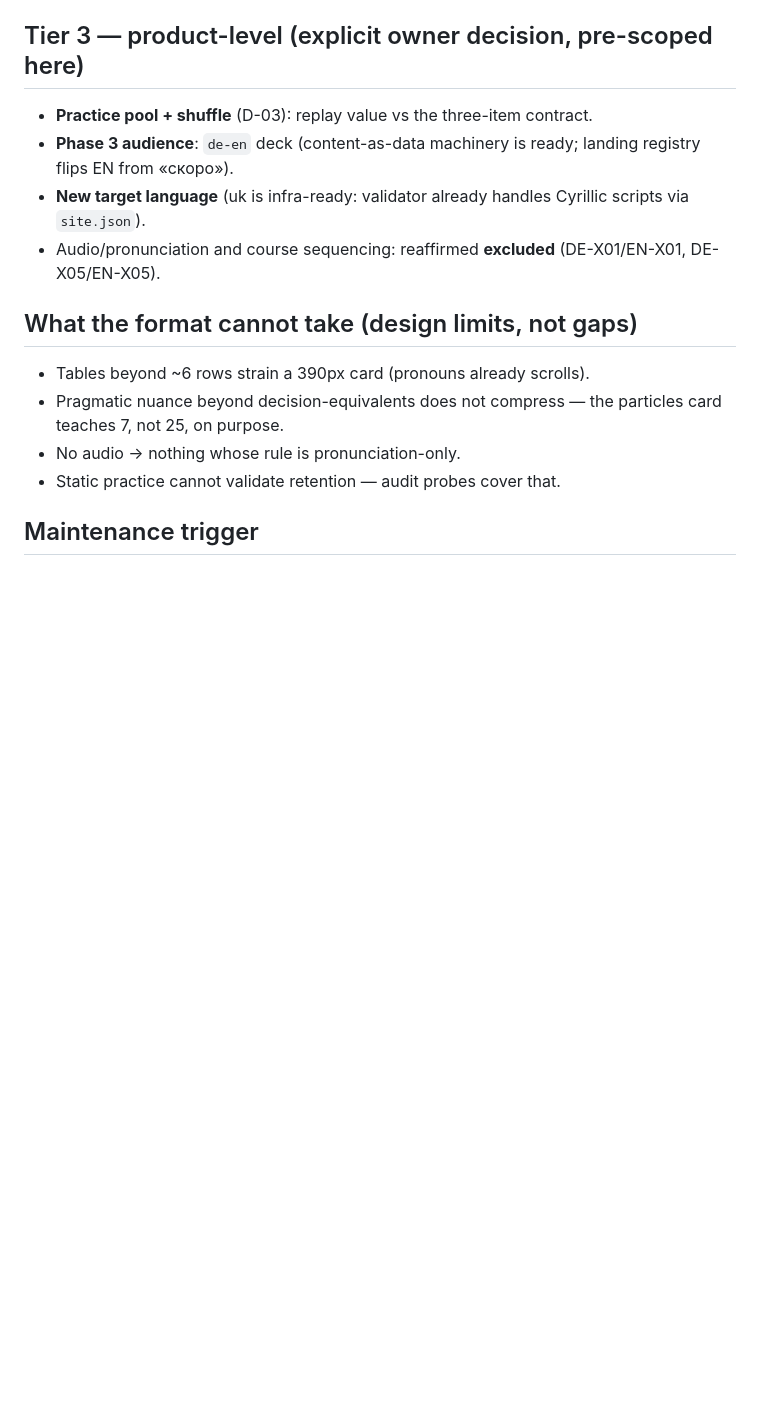
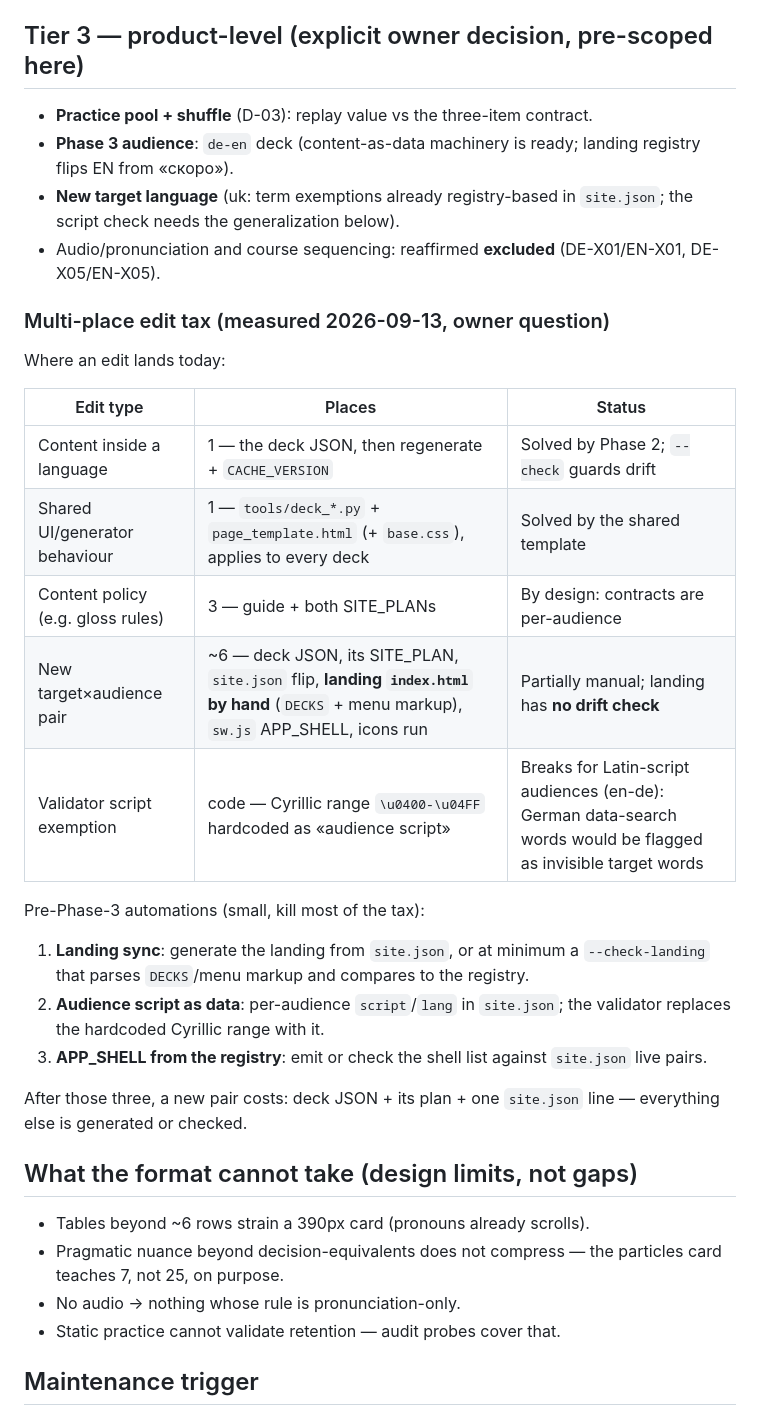
Before and after one commit to andkirby/learn-language-cheat-sheet, a Markdown page: ROADMAP.md, the part around the change. GitHub-like rendering; blank space fills up the shorter version.

Commit message:
docs(roadmap): measured multi-place edit tax + pre-Phase-3 automations
- Inventory: content edits = 1 place (deck JSON); shared UI = 1 place;
  policy = 3 (by design); new pair = ~6 (landing hand-mirror has no
  drift check); validator audience-script heuristic is hardcoded Cyrillic
- Pre-Phase-3: landing sync check/generation, per-audience script config,
  APP_SHELL from registry

```diff
--- a/ROADMAP.md
+++ b/ROADMAP.md
@@ -74,10 +74,35 @@ page, and English lacks a narrative past tense. That is what Tier 1 fixes.
 - **Practice pool + shuffle** (D-03): replay value vs the three-item contract.
 - **Phase 3 audience**: `de-en` deck (content-as-data machinery is ready;
   landing registry flips EN from «скоро»).
-- **New target language** (uk is infra-ready: validator already handles
-  Cyrillic scripts via `site.json`).
+- **New target language** (uk: term exemptions already registry-based in
+  `site.json`; the script check needs the generalization below).
 - Audio/pronunciation and course sequencing: reaffirmed **excluded**
   (DE-X01/EN-X01, DE-X05/EN-X05).
+
+### Multi-place edit tax (measured 2026-09-13, owner question)
+
+Where an edit lands today:
+
+| Edit type | Places | Status |
+| --- | --- | --- |
+| Content inside a language | 1 — the deck JSON, then regenerate + `CACHE_VERSION` | Solved by Phase 2; `--check` guards drift |
+| Shared UI/generator behaviour | 1 — `tools/deck_*.py` + `page_template.html` (+ `base.css`), applies to every deck | Solved by the shared template |
+| Content policy (e.g. gloss rules) | 3 — guide + both SITE_PLANs | By design: contracts are per-audience |
+| New target×audience pair | ~6 — deck JSON, its SITE_PLAN, `site.json` flip, **landing `index.html` by hand** (`DECKS` + menu markup), `sw.js` APP_SHELL, icons run | Partially manual; landing has **no drift check** |
+| Validator script exemption | code — Cyrillic range `\u0400-\u04FF` hardcoded as «audience script» | Breaks for Latin-script audiences (en-de): German data-search words would be flagged as invisible target words |
+
+Pre-Phase-3 automations (small, kill most of the tax):
+
+1. **Landing sync**: generate the landing from `site.json`, or at minimum a
+   `--check-landing` that parses `DECKS`/menu markup and compares to the
+   registry.
+2. **Audience script as data**: per-audience `script`/`lang` in `site.json`;
+   the validator replaces the hardcoded Cyrillic range with it.
+3. **APP_SHELL from the registry**: emit or check the shell list against
+   `site.json` live pairs.
+
+After those three, a new pair costs: deck JSON + its plan + one `site.json`
+line — everything else is generated or checked.
 
 ## What the format cannot take (design limits, not gaps)
 
```
